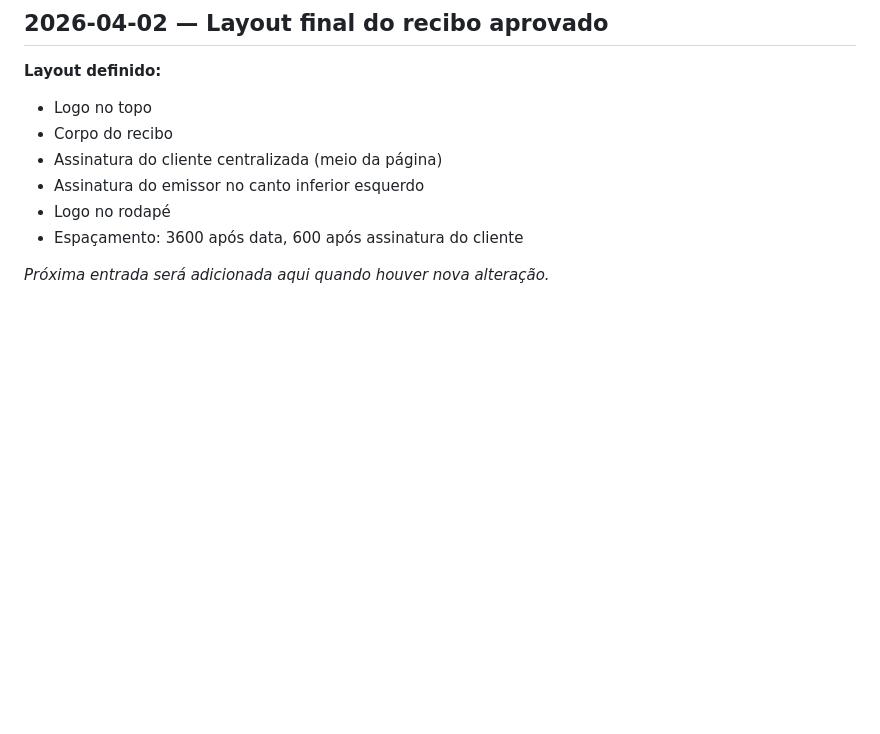
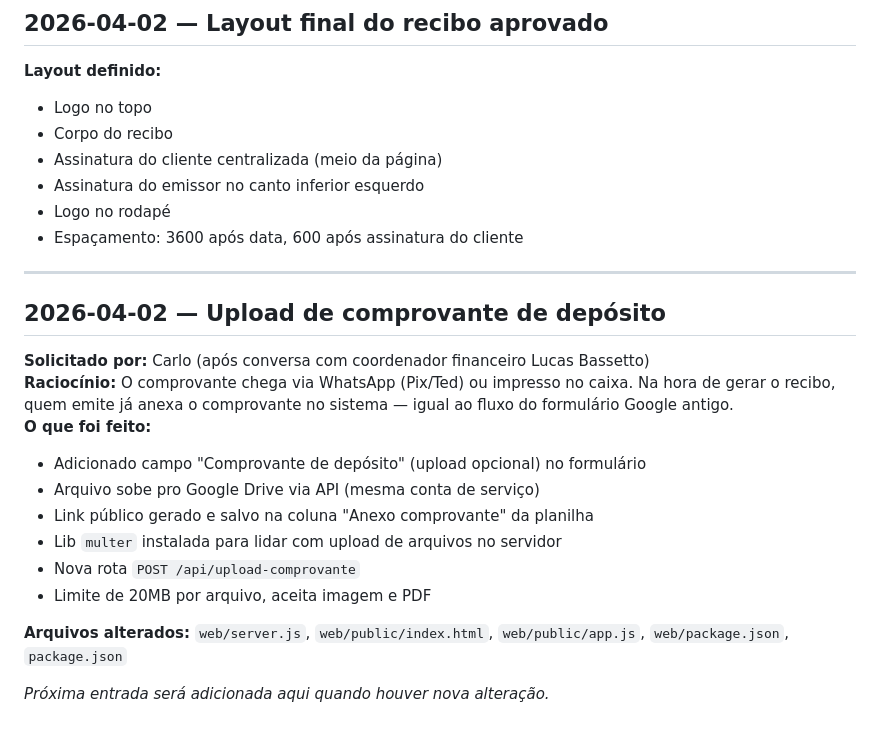
Before and after one commit to netosin455/araujo-prev-recibos, a Markdown page: LOG.md, the part around the change. Drawn GitHub-style; blank space fills up the shorter version.

Commit message:
Update LOG with comprovante upload feature

```diff
--- a/LOG.md
+++ b/LOG.md
@@ -264,4 +264,20 @@
 - Logo no rodapé
 - Espaçamento: 3600 após data, 600 após assinatura do cliente
 
+---
+
+## 2026-04-02 — Upload de comprovante de depósito
+
+**Solicitado por:** Carlo (após conversa com coordenador financeiro Lucas Bassetto)
+**Raciocínio:** O comprovante chega via WhatsApp (Pix/Ted) ou impresso no caixa. Na hora de gerar o recibo, quem emite já anexa o comprovante no sistema — igual ao fluxo do formulário Google antigo.
+**O que foi feito:**
+- Adicionado campo "Comprovante de depósito" (upload opcional) no formulário
+- Arquivo sobe pro Google Drive via API (mesma conta de serviço)
+- Link público gerado e salvo na coluna "Anexo comprovante" da planilha
+- Lib `multer` instalada para lidar com upload de arquivos no servidor
+- Nova rota `POST /api/upload-comprovante`
+- Limite de 20MB por arquivo, aceita imagem e PDF
+
+**Arquivos alterados:** `web/server.js`, `web/public/index.html`, `web/public/app.js`, `web/package.json`, `package.json`
+
 _Próxima entrada será adicionada aqui quando houver nova alteração._
```
